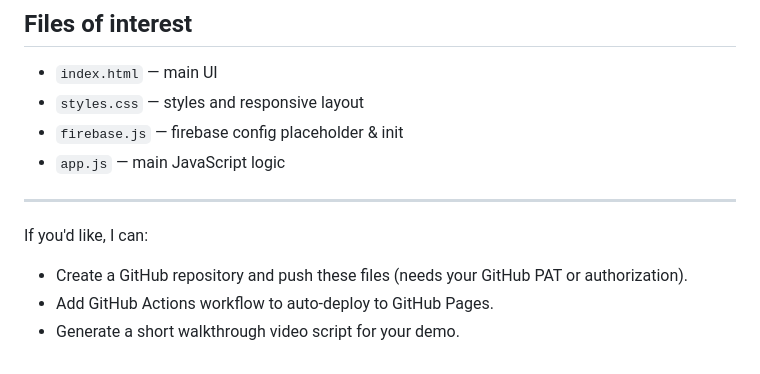
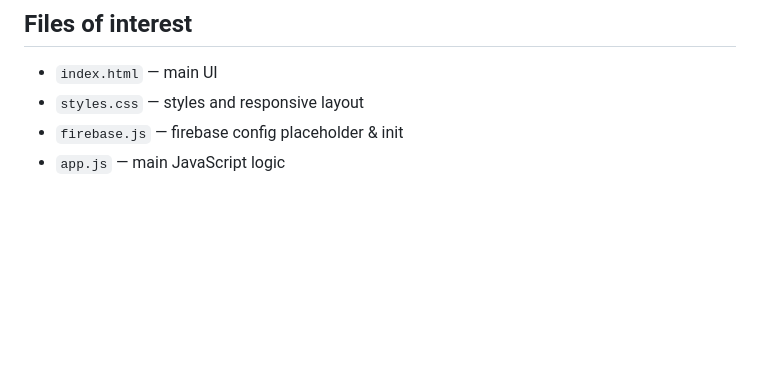
Before and after one commit to VeluruMonicagithub/TimeTrackerAndDashboard, a Markdown page: README.md, the part around the change. GitHub-like rendering; blank space fills up the shorter version.

Commit message:
Update README to remove GitHub integration options
Removed unnecessary options for GitHub integration.

```diff
--- a/README.md
+++ b/README.md
@@ -87,10 +87,3 @@ Option B — Manual copy
 - `styles.css` — styles and responsive layout
 - `firebase.js` — firebase config placeholder & init
 - `app.js` — main JavaScript logic
-
----
-
-If you'd like, I can:
-- Create a GitHub repository and push these files (needs your GitHub PAT or authorization).
-- Add GitHub Actions workflow to auto-deploy to GitHub Pages.
-- Generate a short walkthrough video script for your demo.
```
